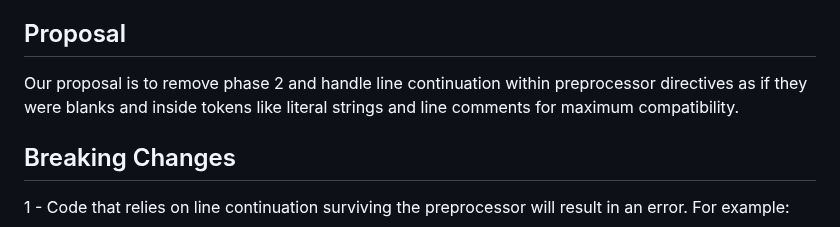
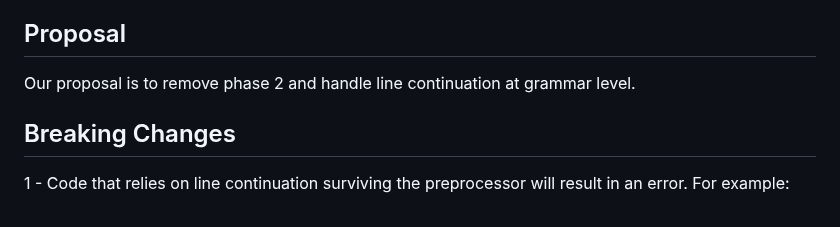
Before and after one commit to thradams/cake, a Markdown page: removing_phase_2.md, the part around one of its changes. GitHub-like rendering.

```diff
--- a/removing_phase_2.md
+++ b/removing_phase_2.md
@@ -86,8 +71,7 @@ that making the new line token as `\ spaces new-line`
 
 ## Proposal
 
-Our proposal is to remove phase 2 and handle line continuation within preprocessor directives as if they were blanks
-and inside tokens like literal strings and line comments for maximum compatibility.
+Our proposal is to remove phase 2 and handle line continuation at grammar level.
 
 ## Breaking Changes
 
```
Also changed, not shown: other parts of removing_phase_2.md (+43 -58 lines).
